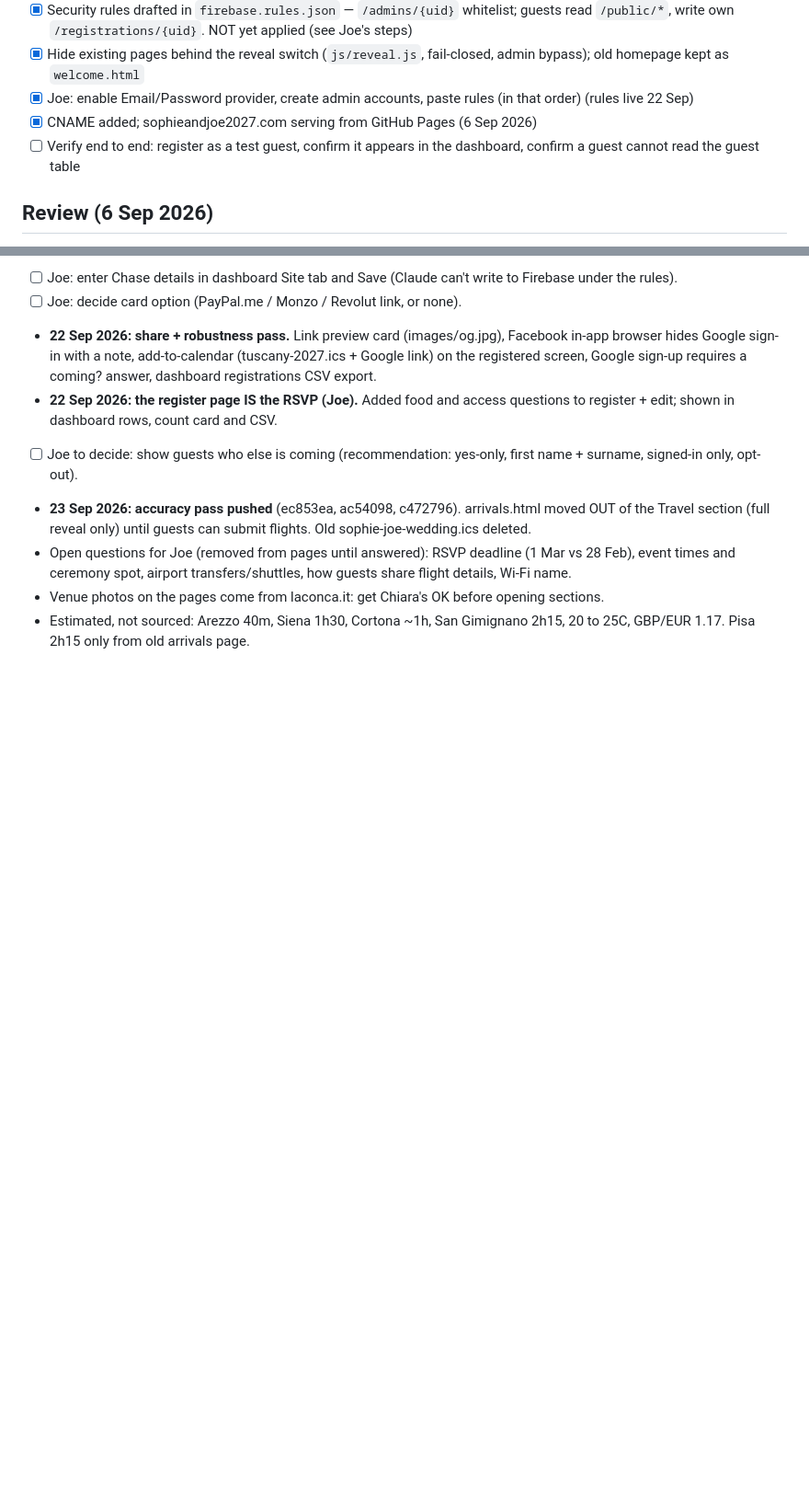
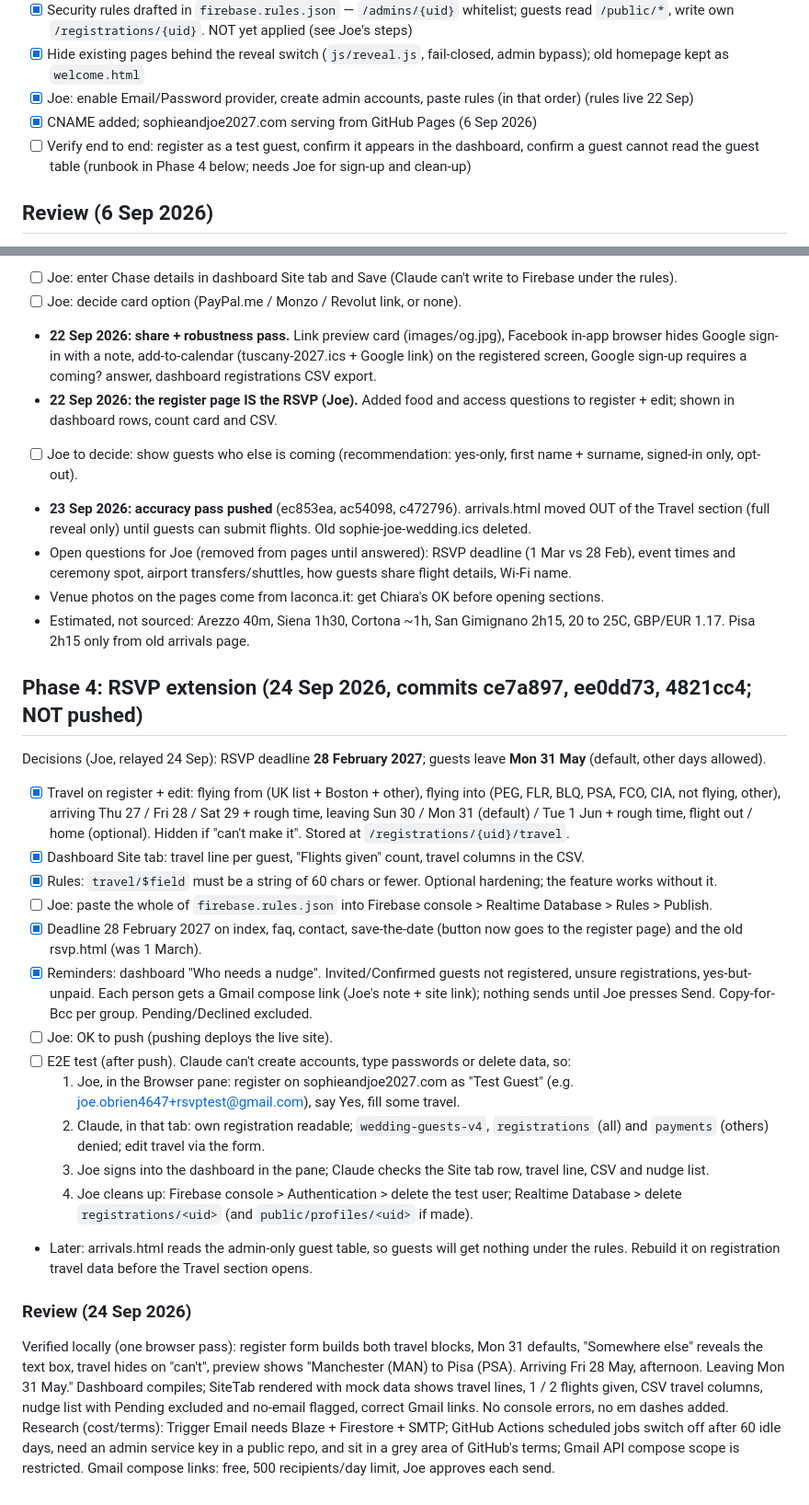
Before and after one commit to joeobrien4647-png/tuscany-wedding, a Markdown page: tasks/todo.md, 2 parts joined by grey strips. Shown at 92% size. GitHub-like rendering; blank space fills up the shorter version.

Commit message:
Todo: RSVP extension review, E2E runbook; lesson on partial staging
Co-Authored-By: Claude Opus 5.5 <noreply@anthropic.com>

```diff
--- a/tasks/todo.md
+++ b/tasks/todo.md
@@ -34,7 +34,7 @@ place where guests create a login, confirm they got the save-the-date, and give
 - [x] Joe: enable Email/Password provider, create admin accounts, paste rules (in that order) (rules live 22 Sep)
 - [x] CNAME added; sophieandjoe2027.com serving from GitHub Pages (6 Sep 2026)
 - [ ] Verify end to end: register as a test guest, confirm it appears in the dashboard, confirm a
-      guest cannot read the guest table
+      guest cannot read the guest table (runbook in Phase 4 below; needs Joe for sign-up and clean-up)
 
 ## Review (6 Sep 2026)
 
@@ -99,3 +99,25 @@ itinerary, schedule, guest-map, plus arrivals.html (untracked, transfer-sharing
 - Open questions for Joe (removed from pages until answered): RSVP deadline (1 Mar vs 28 Feb), event times and ceremony spot, airport transfers/shuttles, how guests share flight details, Wi-Fi name.
 - Venue photos on the pages come from laconca.it: get Chiara's OK before opening sections.
 - Estimated, not sourced: Arezzo 40m, Siena 1h30, Cortona ~1h, San Gimignano 2h15, 20 to 25C, GBP/EUR 1.17. Pisa 2h15 only from old arrivals page.
+
+## Phase 4: RSVP extension (24 Sep 2026, commits ce7a897, ee0dd73, 4821cc4; NOT pushed)
+
+Decisions (Joe, relayed 24 Sep): RSVP deadline **28 February 2027**; guests leave **Mon 31 May** (default, other days allowed).
+
+- [x] Travel on register + edit: flying from (UK list + Boston + other), flying into (PEG, FLR, BLQ, PSA, FCO, CIA, not flying, other), arriving Thu 27 / Fri 28 / Sat 29 + rough time, leaving Sun 30 / Mon 31 (default) / Tue 1 Jun + rough time, flight out / home (optional). Hidden if "can't make it". Stored at `/registrations/{uid}/travel`.
+- [x] Dashboard Site tab: travel line per guest, "Flights given" count, travel columns in the CSV.
+- [x] Rules: `travel/$field` must be a string of 60 chars or fewer. Optional hardening; the feature works without it.
+- [ ] Joe: paste the whole of `firebase.rules.json` into Firebase console > Realtime Database > Rules > Publish.
+- [x] Deadline 28 February 2027 on index, faq, contact, save-the-date (button now goes to the register page) and the old rsvp.html (was 1 March).
+- [x] Reminders: dashboard "Who needs a nudge". Invited/Confirmed guests not registered, unsure registrations, yes-but-unpaid. Each person gets a Gmail compose link (Joe's note + site link); nothing sends until Joe presses Send. Copy-for-Bcc per group. Pending/Declined excluded.
+- [ ] Joe: OK to push (pushing deploys the live site).
+- [ ] E2E test (after push). Claude can't create accounts, type passwords or delete data, so:
+  1. Joe, in the Browser pane: register on sophieandjoe2027.com as "Test Guest" (e.g. joe.obrien4647+rsvptest@gmail.com), say Yes, fill some travel.
+  2. Claude, in that tab: own registration readable; `wedding-guests-v4`, `registrations` (all) and `payments` (others) denied; edit travel via the form.
+  3. Joe signs into the dashboard in the pane; Claude checks the Site tab row, travel line, CSV and nudge list.
+  4. Joe cleans up: Firebase console > Authentication > delete the test user; Realtime Database > delete `registrations/<uid>` (and `public/profiles/<uid>` if made).
+- Later: arrivals.html reads the admin-only guest table, so guests will get nothing under the rules. Rebuild it on registration travel data before the Travel section opens.
+
+### Review (24 Sep 2026)
+Verified locally (one browser pass): register form builds both travel blocks, Mon 31 defaults, "Somewhere else" reveals the text box, travel hides on "can't", preview shows "Manchester (MAN) to Pisa (PSA). Arriving Fri 28 May, afternoon. Leaving Mon 31 May." Dashboard compiles; SiteTab rendered with mock data shows travel lines, 1 / 2 flights given, CSV travel columns, nudge list with Pending excluded and no-email flagged, correct Gmail links. No console errors, no em dashes added.
+Research (cost/terms): Trigger Email needs Blaze + Firestore + SMTP; GitHub Actions scheduled jobs switch off after 60 idle days, need an admin service key in a public repo, and sit in a grey area of GitHub's terms; Gmail API compose scope is restricted. Gmail compose links: free, 500 recipients/day limit, Joe approves each send.
```
Also changed, not shown: tasks/lessons.md (+6 -0 lines).
